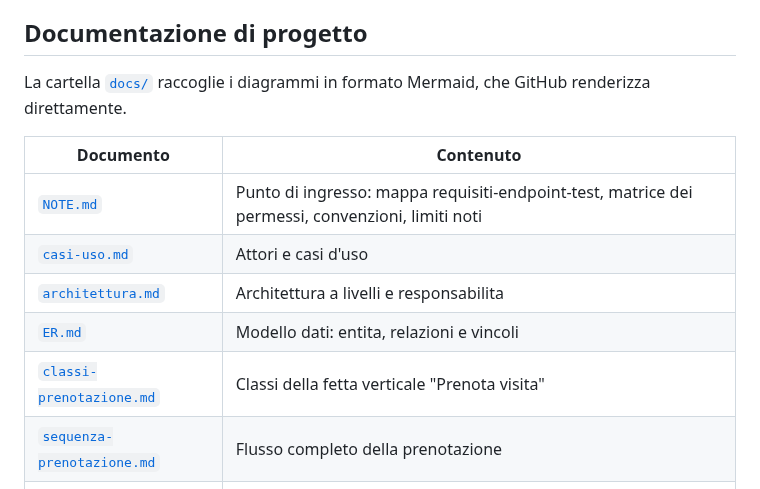
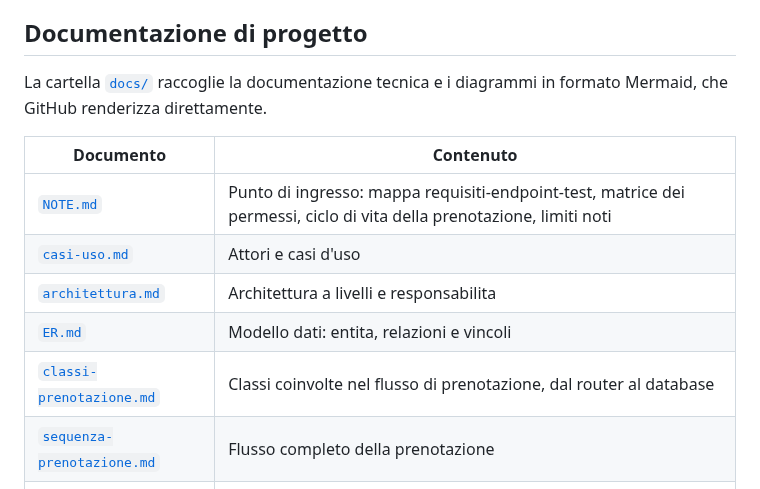
Before and after one commit to giovannicarrino-2802/PW16, a Markdown page: README.md, the part around one of its changes. Drawn GitHub-style.

```diff
--- a/README.md
+++ b/README.md
@@ -210,15 +207,16 @@ utenti e audit log. Vanno eseguiti sull'intera cartella.
 
 ## Documentazione di progetto
 
-La cartella [`docs/`](poliambulatorio-prenotazioni/docs/) raccoglie i diagrammi
-in formato Mermaid, che GitHub renderizza direttamente.
+La cartella [`docs/`](poliambulatorio-prenotazioni/docs/) raccoglie la
+documentazione tecnica e i diagrammi in formato Mermaid, che GitHub renderizza
+direttamente.
 
 | Documento | Contenuto |
 |---|---|
-| [`NOTE.md`](poliambulatorio-prenotazioni/docs/NOTE.md) | Punto di ingresso: mappa requisiti-endpoint-test, matrice dei permessi, convenzioni, limiti noti |
+| [`NOTE.md`](poliambulatorio-prenotazioni/docs/NOTE.md) | Punto di ingresso: mappa requisiti-endpoint-test, matrice dei permessi, ciclo di vita della prenotazione, limiti noti |
 | [`casi-uso.md`](poliambulatorio-prenotazioni/docs/casi-uso.md) | Attori e casi d'uso |
 | [`architettura.md`](poliambulatorio-prenotazioni/docs/architettura.md) | Architettura a livelli e responsabilita |
 | [`ER.md`](poliambulatorio-prenotazioni/docs/ER.md) | Modello dati: entita, relazioni e vincoli |
-| [`classi-prenotazione.md`](poliambulatorio-prenotazioni/docs/classi-prenotazione.md) | Classi della fetta verticale "Prenota visita" |
+| [`classi-prenotazione.md`](poliambulatorio-prenotazioni/docs/classi-prenotazione.md) | Classi coinvolte nel flusso di prenotazione, dal router al database |
 | [`sequenza-prenotazione.md`](poliambulatorio-prenotazioni/docs/sequenza-prenotazione.md) | Flusso completo della prenotazione |
 | [`stati-prenotazione.md`](poliambulatorio-prenotazioni/docs/stati-prenotazione.md) | Ciclo di vita di un appuntamento |
```
Also changed, not shown: other parts of README.md (+17 -20 lines).
